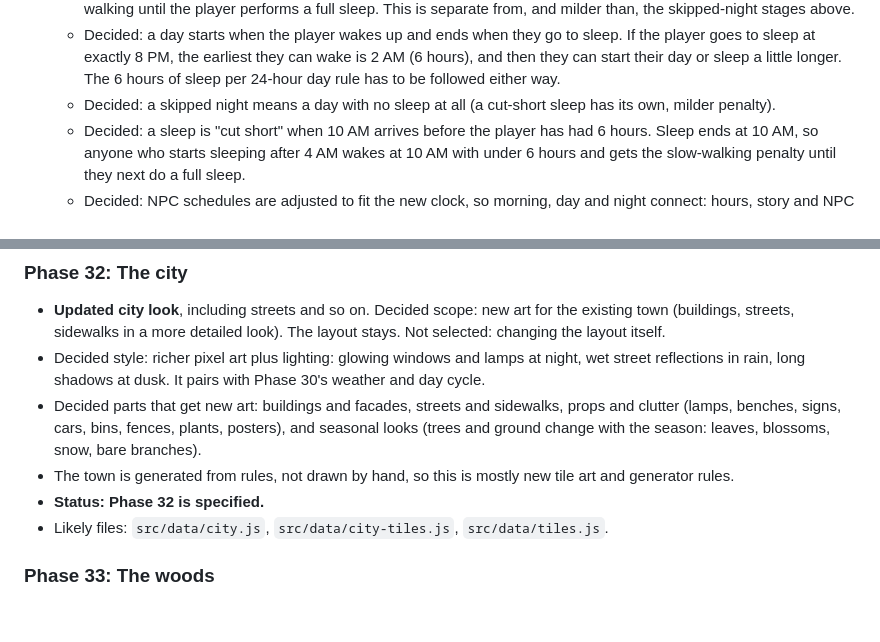
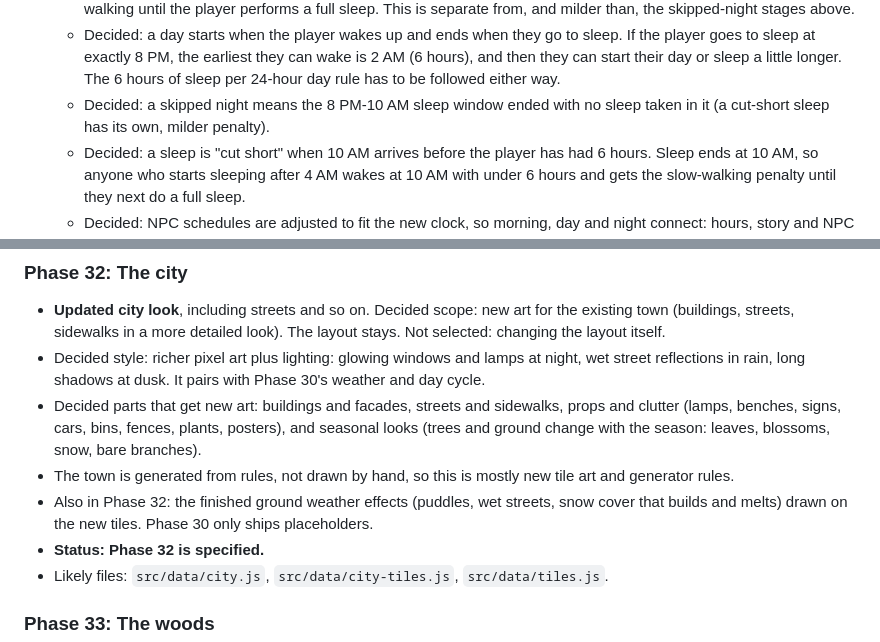
Before and after one commit to rmcgill77/The-Midnight-Appraiser, a Markdown page: ROADMAP.md, 2 parts joined by grey strips. Drawn GitHub-style; blank space fills up the shorter version.

```diff
--- a/ROADMAP.md
+++ b/ROADMAP.md
@@ -57,8 +63,8 @@ phase when we plan it.
     player goes to sleep at exactly 8 PM, the earliest they can wake is 2 AM (6 hours),
     and then they can start their day or sleep a little longer. The 6 hours of sleep per
     24-hour day rule has to be followed either way.
-  - Decided: a skipped night means a day with no sleep at all (a cut-short sleep has its
-    own, milder penalty).
+  - Decided: a skipped night means the 8 PM-10 AM sleep window ended with no sleep taken in
+    it (a cut-short sleep has its own, milder penalty).
   - Decided: a sleep is "cut short" when 10 AM arrives before the player has had 6 hours.
     Sleep ends at 10 AM, so anyone who starts sleeping after 4 AM wakes at 10 AM with
     under 6 hours and gets the slow-walking penalty until they next do a full sleep.
@@ -156,6 +175,8 @@ phase when we plan it.
   (trees and ground change with the season: leaves, blossoms, snow, bare branches).
 - The town is generated from rules, not drawn by hand, so this is mostly new tile art and
   generator rules.
+- Also in Phase 32: the finished ground weather effects (puddles, wet streets, snow cover
+  that builds and melts) drawn on the new tiles. Phase 30 only ships placeholders.
 - **Status: Phase 32 is specified.**
 - Likely files: `src/data/city.js`, `src/data/city-tiles.js`, `src/data/tiles.js`.
 
```
Also changed, not shown: other parts of ROADMAP.md (+30 -3 lines).
